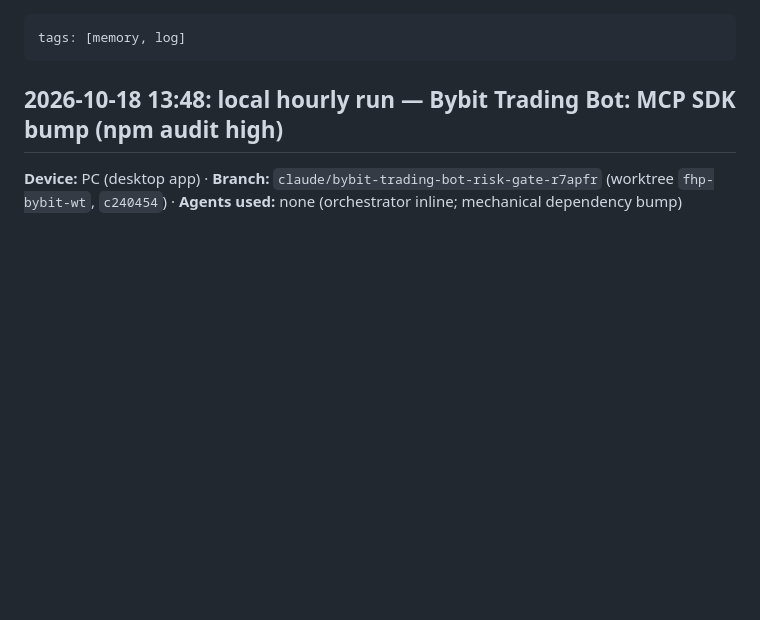
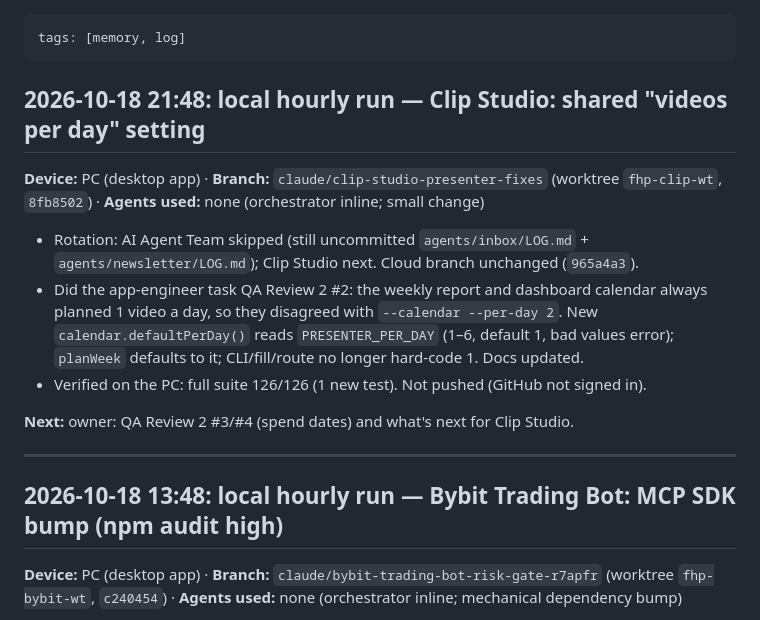
Before and after one commit to j77jznh99s-cell/family-hub-pro, a Markdown page: vault/Memory/Session Log.md, the part around the change. GitHub-like rendering; blank space fills up the shorter version.

Commit message:
vault: Clip Studio shared PRESENTER_PER_DAY (hourly run 2026-10-18 21:48)
Co-Authored-By: Claude <noreply@anthropic.com>

```diff
--- a/vault/Memory/Session Log.md
+++ b/vault/Memory/Session Log.md
@@ -1,5 +1,15 @@
 ---
 tags: [memory, log]
+---
+## 2026-10-18 21:48: local hourly run — Clip Studio: shared "videos per day" setting
+**Device:** PC (desktop app) · **Branch:** `claude/clip-studio-presenter-fixes` (worktree `fhp-clip-wt`, `8fb8502`) · **Agents used:** none (orchestrator inline; small change)
+
+- Rotation: AI Agent Team skipped (still uncommitted `agents/inbox/LOG.md` + `agents/newsletter/LOG.md`); Clip Studio next. Cloud branch unchanged (`965a4a3`).
+- Did the app-engineer task QA Review 2 #2: the weekly report and dashboard calendar always planned 1 video a day, so they disagreed with `--calendar --per-day 2`. New `calendar.defaultPerDay()` reads `PRESENTER_PER_DAY` (1–6, default 1, bad values error); `planWeek` defaults to it; CLI/fill/route no longer hard-code 1. Docs updated.
+- Verified on the PC: full suite 126/126 (1 new test). Not pushed (GitHub not signed in).
+
+**Next:** owner: QA Review 2 #3/#4 (spend dates) and what's next for Clip Studio.
+
 ---
 ## 2026-10-18 13:48: local hourly run — Bybit Trading Bot: MCP SDK bump (npm audit high)
 **Device:** PC (desktop app) · **Branch:** `claude/bybit-trading-bot-risk-gate-r7apfr` (worktree `fhp-bybit-wt`, `c240454`) · **Agents used:** none (orchestrator inline; mechanical dependency bump)
```
Also changed, not shown: vault/Memory/Active Context.md (+1 -1 lines), vault/Projects/Clip Studio.md (+1 -1 lines).
